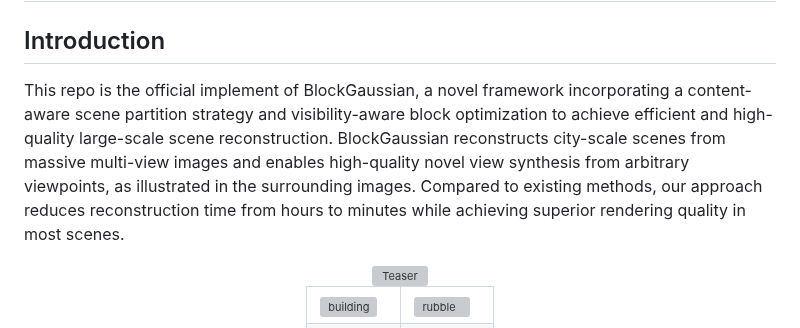
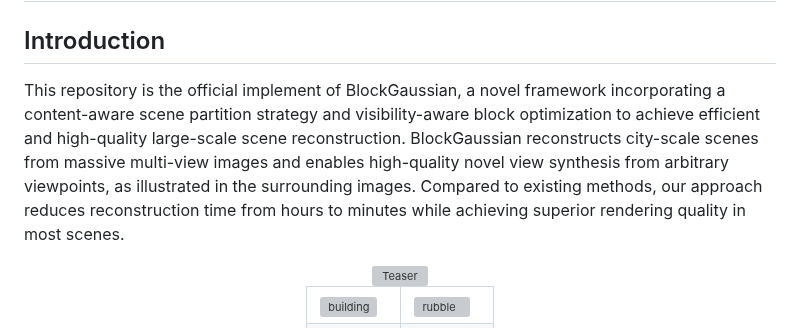
Before and after one commit to SunshineWYC/BlockGaussian, a Markdown page: readme.md, the part around the change. Rendered like a GitHub page; grey boxes are pictures that could not be loaded.

```diff
--- a/readme.md
+++ b/readme.md
@@ -1,7 +1,7 @@
 # BlockGaussian
 
 ## Introduction
-This repo is the official implement of BlockGaussian, a novel framework incorporating a content-aware scene partition strategy and visibility-aware block optimization to achieve efficient and high-quality large-scale scene reconstruction. BlockGaussian reconstructs city-scale scenes from massive multi-view images and enables high-quality novel view synthesis from arbitrary viewpoints, as illustrated in the surrounding images. Compared to existing methods, our approach reduces reconstruction time from hours to minutes while achieving superior rendering quality in most scenes.
+This repository is the official implement of BlockGaussian, a novel framework incorporating a content-aware scene partition strategy and visibility-aware block optimization to achieve efficient and high-quality large-scale scene reconstruction. BlockGaussian reconstructs city-scale scenes from massive multi-view images and enables high-quality novel view synthesis from arbitrary viewpoints, as illustrated in the surrounding images. Compared to existing methods, our approach reduces reconstruction time from hours to minutes while achieving superior rendering quality in most scenes.
 
 <div align="center">
     <img src="./assets/images/teaser.png" alt="Teaser", width="1280px"/>
```
